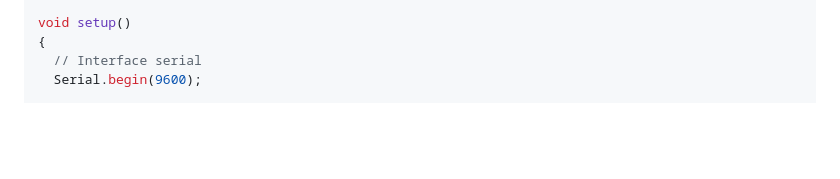
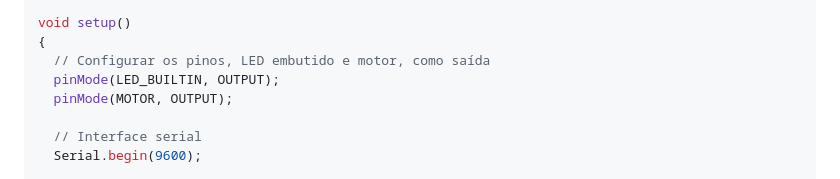
Before and after one commit to ederson-torresini/itl20242, a Markdown page: parque-de-diversoes/README.md, the part around the change. Rendered like a GitHub page; blank space fills up the shorter version.

Commit message:
Definir pinos de saída

```diff
--- a/parque-de-diversoes/README.md
+++ b/parque-de-diversoes/README.md
@@ -257,6 +257,10 @@ void callback(char *topic, byte *payload, unsigned int length)
 
 void setup()
 {
+  // Configurar os pinos, LED embutido e motor, como saída
+  pinMode(LED_BUILTIN, OUTPUT);
+  pinMode(MOTOR, OUTPUT);
+
   // Interface serial
   Serial.begin(9600);
 
```
